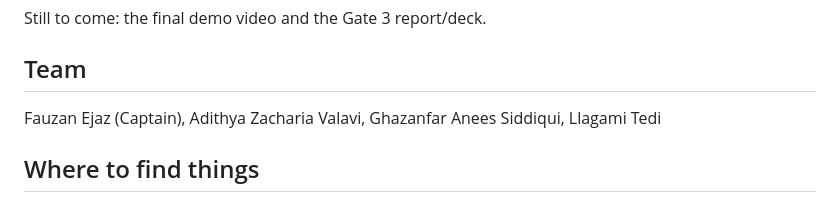
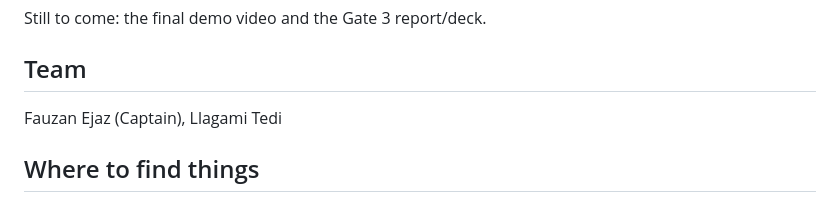
Before and after one commit to fauzan111/AEGIS, a Markdown page: README.md, the part around the change. GitHub-like rendering.

Commit message:
Update team members in README
Removed team member Adithya Zacharia Valavi and Ghazanfar Anees Siddiqui from the README.

```diff
--- a/README.md
+++ b/README.md
@@ -54,7 +54,7 @@ Still to come: the final demo video and the Gate 3 report/deck.
 
 ## Team
 
-Fauzan Ejaz (Captain), Adithya Zacharia Valavi, Ghazanfar Anees Siddiqui, Llagami Tedi
+Fauzan Ejaz (Captain), Llagami Tedi
 
 ## Where to find things
 
```
